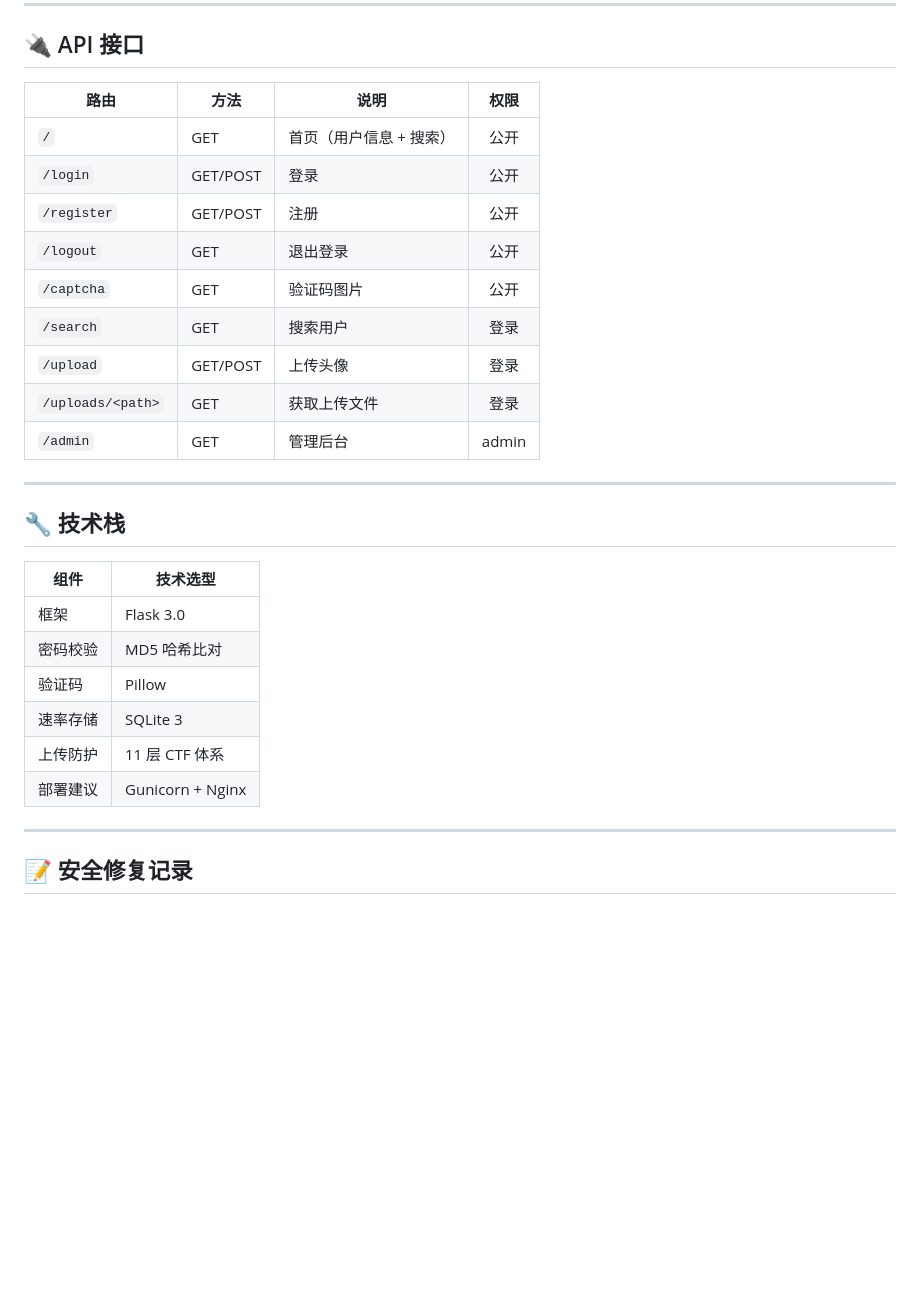
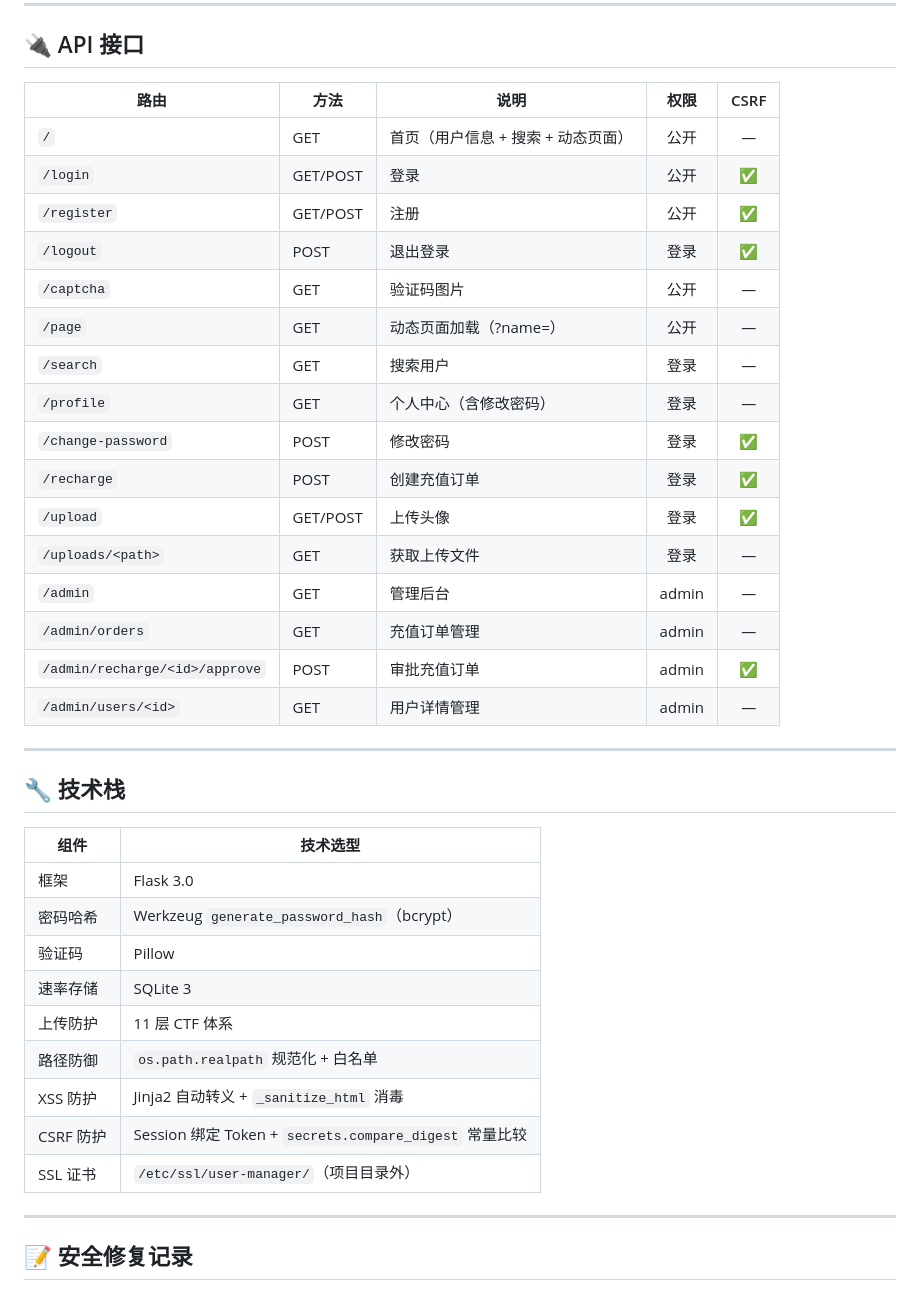
Before and after one commit to 894728749/user-management-system, a Markdown page: README.md, the part around one of its changes. GitHub-like rendering; blank space fills up the shorter version.

```diff
--- a/README.md
+++ b/README.md
@@ -158,17 +183,24 @@ python3 app.py
 
 ## 🔌 API 接口
 
-| 路由 | 方法 | 说明 | 权限 |
-|------|------|------|:----:|
-| `/` | GET | 首页（用户信息 + 搜索） | 公开 |
-| `/login` | GET/POST | 登录 | 公开 |
-| `/register` | GET/POST | 注册 | 公开 |
-| `/logout` | GET | 退出登录 | 公开 |
-| `/captcha` | GET | 验证码图片 | 公开 |
-| `/search` | GET | 搜索用户 | 登录 |
-| `/upload` | GET/POST | 上传头像 | 登录 |
-| `/uploads/<path>` | GET | 获取上传文件 | 登录 |
-| `/admin` | GET | 管理后台 | admin |
+| 路由 | 方法 | 说明 | 权限 | CSRF |
+|------|------|------|:----:|:----:|
+| `/` | GET | 首页（用户信息 + 搜索 + 动态页面） | 公开 | — |
+| `/login` | GET/POST | 登录 | 公开 | ✅ |
+| `/register` | GET/POST | 注册 | 公开 | ✅ |
+| `/logout` | POST | 退出登录 | 登录 | ✅ |
+| `/captcha` | GET | 验证码图片 | 公开 | — |
+| `/page` | GET | 动态页面加载（?name=） | 公开 | — |
+| `/search` | GET | 搜索用户 | 登录 | — |
+| `/profile` | GET | 个人中心（含修改密码） | 登录 | — |
+| `/change-password` | POST | 修改密码 | 登录 | ✅ |
+| `/recharge` | POST | 创建充值订单 | 登录 | ✅ |
+| `/upload` | GET/POST | 上传头像 | 登录 | ✅ |
+| `/uploads/<path>` | GET | 获取上传文件 | 登录 | — |
+| `/admin` | GET | 管理后台 | admin | — |
+| `/admin/orders` | GET | 充值订单管理 | admin | — |
+| `/admin/recharge/<id>/approve` | POST | 审批充值订单 | admin | ✅ |
+| `/admin/users/<id>` | GET | 用户详情管理 | admin | — |
 
 ---
 
@@ -177,11 +209,14 @@ python3 app.py
 | 组件 | 技术选型 |
 |------|---------|
 | 框架 | Flask 3.0 |
-| 密码校验 | MD5 哈希比对 |
+| 密码哈希 | Werkzeug `generate_password_hash`（bcrypt） |
 | 验证码 | Pillow |
 | 速率存储 | SQLite 3 |
 | 上传防护 | 11 层 CTF 体系 |
-| 部署建议 | Gunicorn + Nginx |
+| 路径防御 | `os.path.realpath` 规范化 + 白名单 |
+| XSS 防护 | Jinja2 自动转义 + `_sanitize_html` 消毒 |
+| CSRF 防护 | Session 绑定 Token + `secrets.compare_digest` 常量比较 |
+| SSL 证书 | `/etc/ssl/user-manager/`（项目目录外） |
 
 ---
 
```
Also changed, not shown: other parts of README.md (+78 -53 lines).
